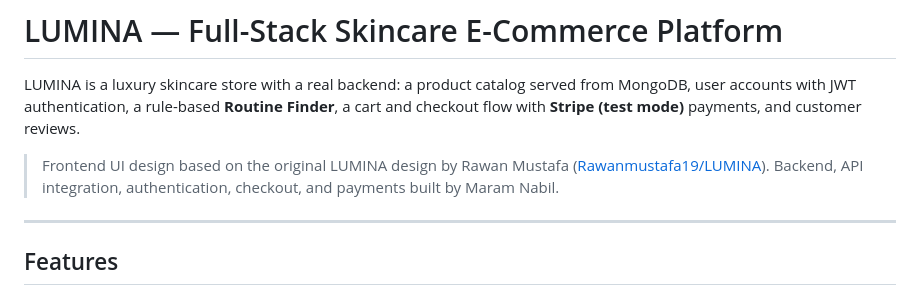
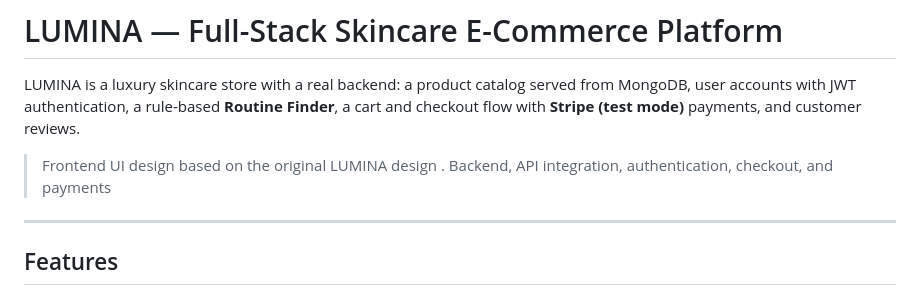
Before and after one commit to Maram-nabil/Lumina, a Markdown page: README.md, the part around the change. Drawn GitHub-style.

```diff
--- a/README.md
+++ b/README.md
@@ -2,7 +2,8 @@
 
 LUMINA is a luxury skincare store with a real backend: a product catalog served from MongoDB, user accounts with JWT authentication, a rule-based **Routine Finder**, a cart and checkout flow with **Stripe (test mode)** payments, and customer reviews.
 
-> Frontend UI design based on the original LUMINA design by Rawan Mustafa ([Rawanmustafa19/LUMINA](https://github.com/Rawanmustafa19/LUMINA)). Backend, API integration, authentication, checkout, and payments built by Maram Nabil.
+> Frontend UI design based on the original LUMINA design . Backend, API integration, authentication, checkout, and payments
+
 
 ---
 
```
